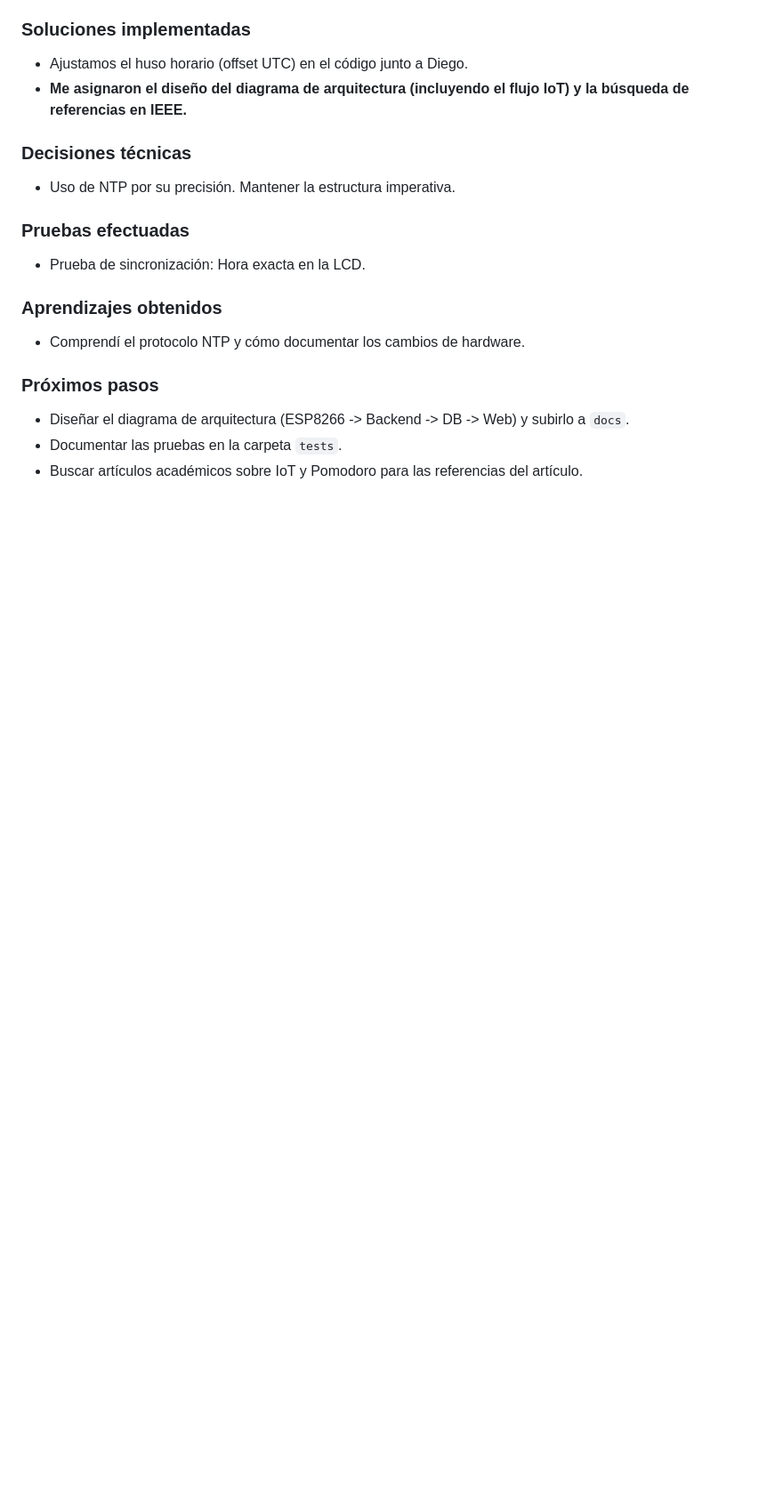
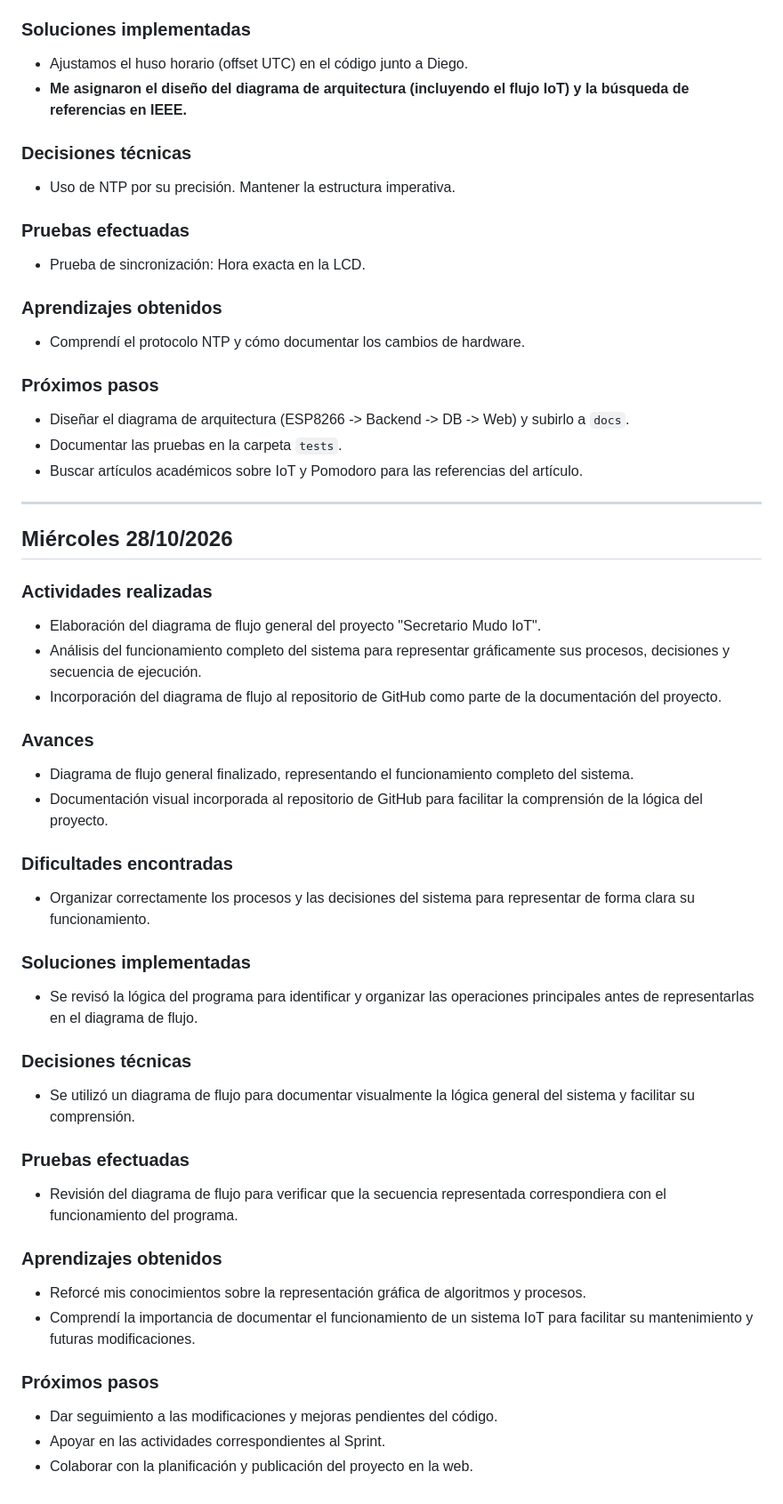
Before and after one commit to daniela-porras/SecretarioMudoIoT-Paradigmas, a Markdown page: bitacoras/HenryYamirPérezBarahona/bitacora.md, the part around the change. Shown at 89% size. Rendered like a GitHub page; blank space fills up the shorter version.

Commit message:
Update bitacora.md with activities for 28/10/2026
Documented the activities, progress, difficulties, solutions, technical decisions, tests, and learnings for the project 'Secretario Mudo IoT' on October 28, 2026.

```diff
--- a/bitacoras/HenryYamirPérezBarahona/bitacora.md
+++ b/bitacoras/HenryYamirPérezBarahona/bitacora.md
@@ -104,3 +104,37 @@
 - Diseñar el diagrama de arquitectura (ESP8266 -> Backend -> DB -> Web) y subirlo a `docs`.
 - Documentar las pruebas en la carpeta `tests`.
 - Buscar artículos académicos sobre IoT y Pomodoro para las referencias del artículo.
+
+---
+
+## Miércoles 28/10/2026
+
+### Actividades realizadas
+- Elaboración del diagrama de flujo general del proyecto "Secretario Mudo IoT".
+- Análisis del funcionamiento completo del sistema para representar gráficamente sus procesos, decisiones y secuencia de ejecución.
+- Incorporación del diagrama de flujo al repositorio de GitHub como parte de la documentación del proyecto.
+
+### Avances
+- Diagrama de flujo general finalizado, representando el funcionamiento completo del sistema.
+- Documentación visual incorporada al repositorio de GitHub para facilitar la comprensión de la lógica del proyecto.
+
+### Dificultades encontradas
+- Organizar correctamente los procesos y las decisiones del sistema para representar de forma clara su funcionamiento.
+
+### Soluciones implementadas
+- Se revisó la lógica del programa para identificar y organizar las operaciones principales antes de representarlas en el diagrama de flujo.
+
+### Decisiones técnicas
+- Se utilizó un diagrama de flujo para documentar visualmente la lógica general del sistema y facilitar su comprensión.
+
+### Pruebas efectuadas
+- Revisión del diagrama de flujo para verificar que la secuencia representada correspondiera con el funcionamiento del programa.
+
+### Aprendizajes obtenidos
+- Reforcé mis conocimientos sobre la representación gráfica de algoritmos y procesos.
+- Comprendí la importancia de documentar el funcionamiento de un sistema IoT para facilitar su mantenimiento y futuras modificaciones.
+
+### Próximos pasos
+- Dar seguimiento a las modificaciones y mejoras pendientes del código.
+- Apoyar en las actividades correspondientes al Sprint.
+- Colaborar con la planificación y publicación del proyecto en la web.
```
